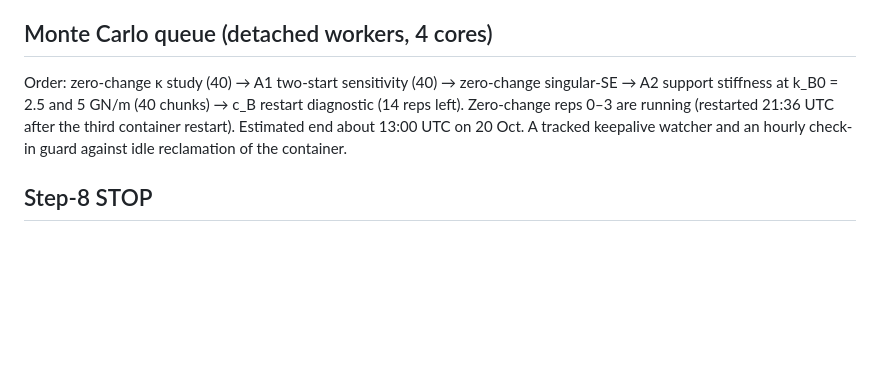
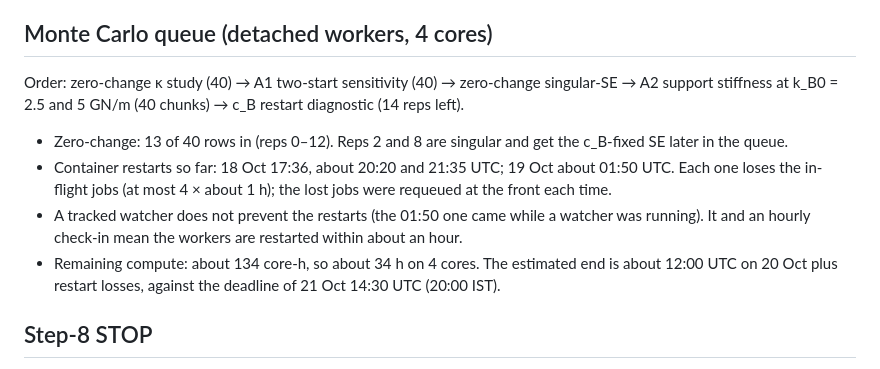
Before and after one commit to Shreyansh369/wheelset-s2pinn, a Markdown page: docs/STATUS.md, the part around one of its changes. GitHub-like rendering; blank space fills up the shorter version.

Commit message:
STATUS: queue after the fourth container restart
Co-Authored-By: Claude Opus 5.5 <noreply@anthropic.com>
Claude-Session: https://claude.ai/code/session_01QcCntpHGDKF5PSbkToAw92

```diff
--- a/docs/STATUS.md
+++ b/docs/STATUS.md
@@ -49,9 +49,15 @@ Branch `claude/inspiring-cori-690nu3`. `main` is untouched at `bae360d` until th
 ## Monte Carlo queue (detached workers, 4 cores)
 
 Order: zero-change κ study (40) → A1 two-start sensitivity (40) → zero-change singular-SE → A2 support stiffness at
-k_B0 = 2.5 and 5 GN/m (40 chunks) → c_B restart diagnostic (14 reps left). Zero-change reps 0–3 are running (restarted
-21:36 UTC after the third container restart). Estimated end about 13:00 UTC on 20 Oct. A tracked keepalive watcher
-and an hourly check-in guard against idle reclamation of the container.
+k_B0 = 2.5 and 5 GN/m (40 chunks) → c_B restart diagnostic (14 reps left).
+
+- Zero-change: 13 of 40 rows in (reps 0–12). Reps 2 and 8 are singular and get the c_B-fixed SE later in the queue.
+- Container restarts so far: 18 Oct 17:36, about 20:20 and 21:35 UTC; 19 Oct about 01:50 UTC. Each one loses the
+  in-flight jobs (at most 4 × about 1 h); the lost jobs were requeued at the front each time.
+- A tracked watcher does not prevent the restarts (the 01:50 one came while a watcher was running). It and an hourly
+  check-in mean the workers are restarted within about an hour.
+- Remaining compute: about 134 core-h, so about 34 h on 4 cores. The estimated end is about 12:00 UTC on 20 Oct
+  plus restart losses, against the deadline of 21 Oct 14:30 UTC (20:00 IST).
 
 ## Step-8 STOP
 
```
Also changed, not shown: other parts of docs/STATUS.md (+1 -1 lines).
